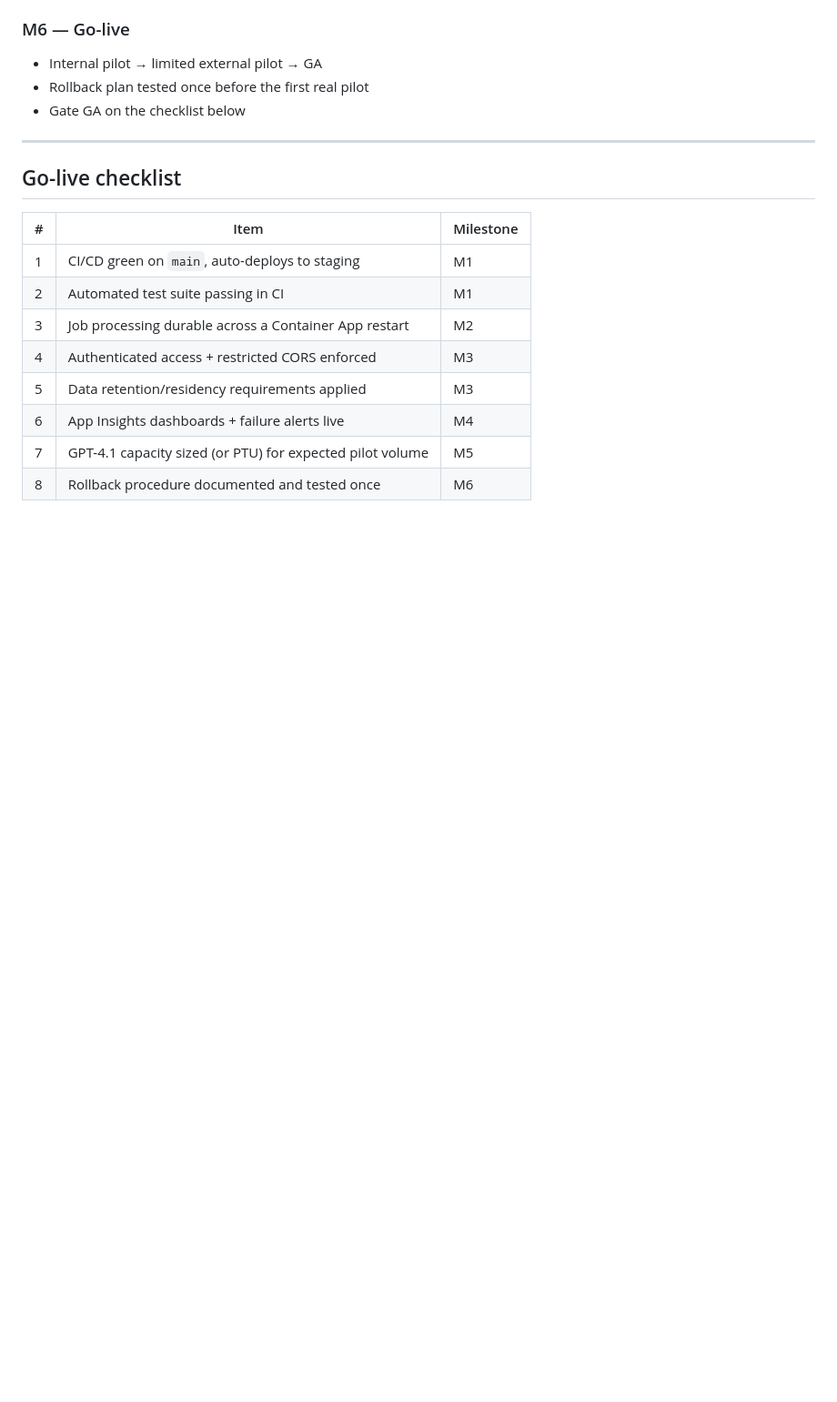
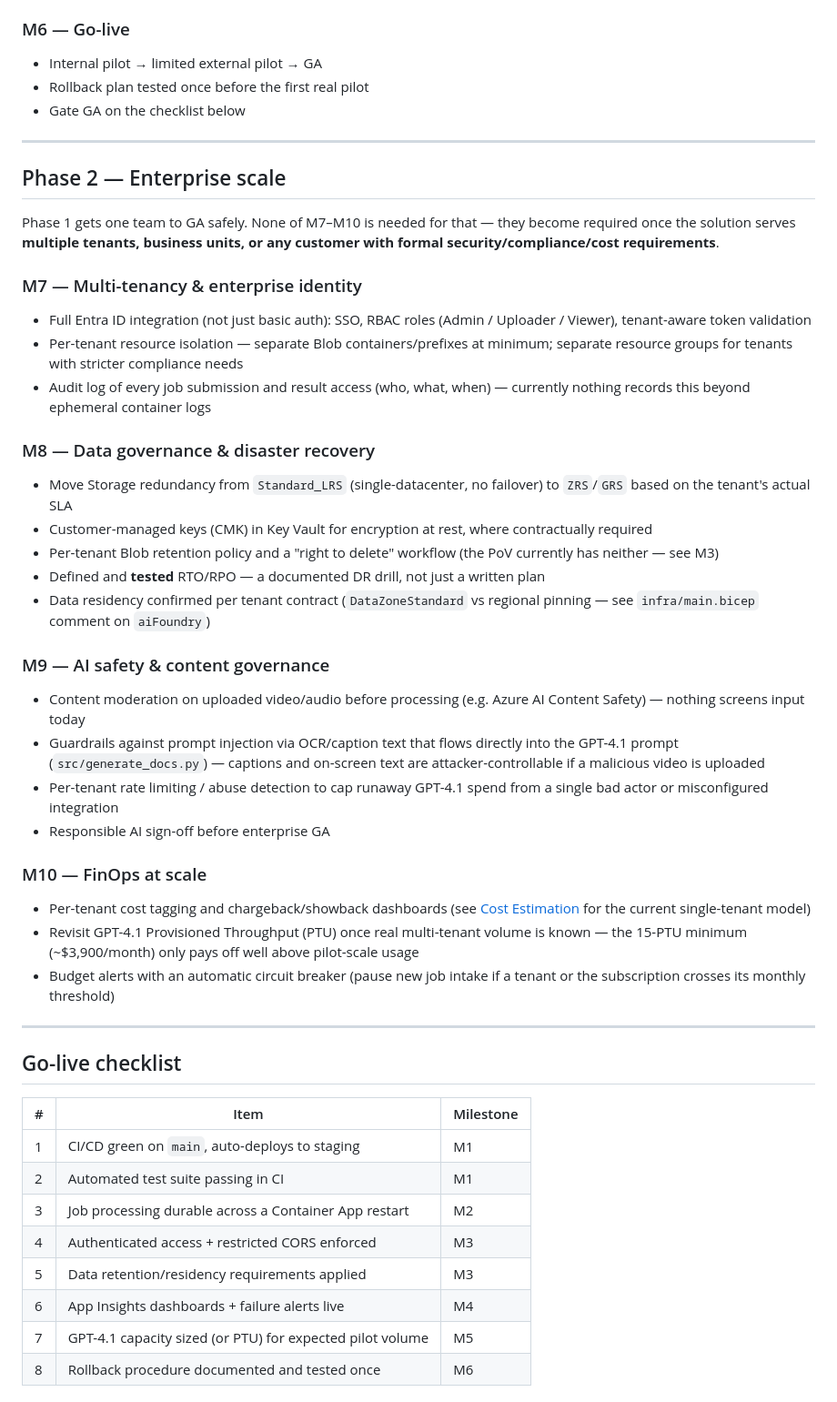
Before and after one commit to kibnelbachyr/video2doc-ai, a Markdown page: docs/production-readiness-plan.md, the part around one of its changes. Shown at 91% size. Rendered like a GitHub page; blank space fills up the shorter version.

```diff
--- a/docs/production-readiness-plan.md
+++ b/docs/production-readiness-plan.md
@@ -73,6 +96,58 @@ The blocking milestone — nothing else here can roll out safely without it.
 
 ---
 
+## Phase 2 — Enterprise scale
+
+Phase 1 gets one team to GA safely. None of M7–M10 is needed for that — they
+become required once the solution serves **multiple tenants, business
+units, or any customer with formal security/compliance/cost requirements**.
+
+### M7 — Multi-tenancy & enterprise identity
+
+- Full Entra ID integration (not just basic auth): SSO, RBAC roles
+  (Admin / Uploader / Viewer), tenant-aware token validation
+- Per-tenant resource isolation — separate Blob containers/prefixes at
+  minimum; separate resource groups for tenants with stricter compliance
+  needs
+- Audit log of every job submission and result access (who, what, when) —
+  currently nothing records this beyond ephemeral container logs
+
+### M8 — Data governance & disaster recovery
+
+- Move Storage redundancy from `Standard_LRS` (single-datacenter, no
+  failover) to `ZRS`/`GRS` based on the tenant's actual SLA
+- Customer-managed keys (CMK) in Key Vault for encryption at rest, where
+  contractually required
+- Per-tenant Blob retention policy and a "right to delete" workflow (the
+  PoV currently has neither — see M3)
+- Defined and **tested** RTO/RPO — a documented DR drill, not just a
+  written plan
+- Data residency confirmed per tenant contract (`DataZoneStandard` vs
+  regional pinning — see `infra/main.bicep` comment on `aiFoundry`)
+
+### M9 — AI safety & content governance
+
+- Content moderation on uploaded video/audio before processing (e.g.
+  Azure AI Content Safety) — nothing screens input today
+- Guardrails against prompt injection via OCR/caption text that flows
+  directly into the GPT-4.1 prompt (`src/generate_docs.py`) — captions and
+  on-screen text are attacker-controllable if a malicious video is uploaded
+- Per-tenant rate limiting / abuse detection to cap runaway GPT-4.1 spend
+  from a single bad actor or misconfigured integration
+- Responsible AI sign-off before enterprise GA
+
+### M10 — FinOps at scale
+
+- Per-tenant cost tagging and chargeback/showback dashboards (see
+  [Cost Estimation](cost-estimation.md) for the current single-tenant model)
+- Revisit GPT-4.1 Provisioned Throughput (PTU) once real multi-tenant
+  volume is known — the 15-PTU minimum (~$3,900/month) only pays off well
+  above pilot-scale usage
+- Budget alerts with an automatic circuit breaker (pause new job intake if
+  a tenant or the subscription crosses its monthly threshold)
+
+---
+
 ## Go-live checklist
 
 | # | Item | Milestone |
```
Also changed, not shown: other parts of docs/production-readiness-plan.md (+56 -12 lines).
